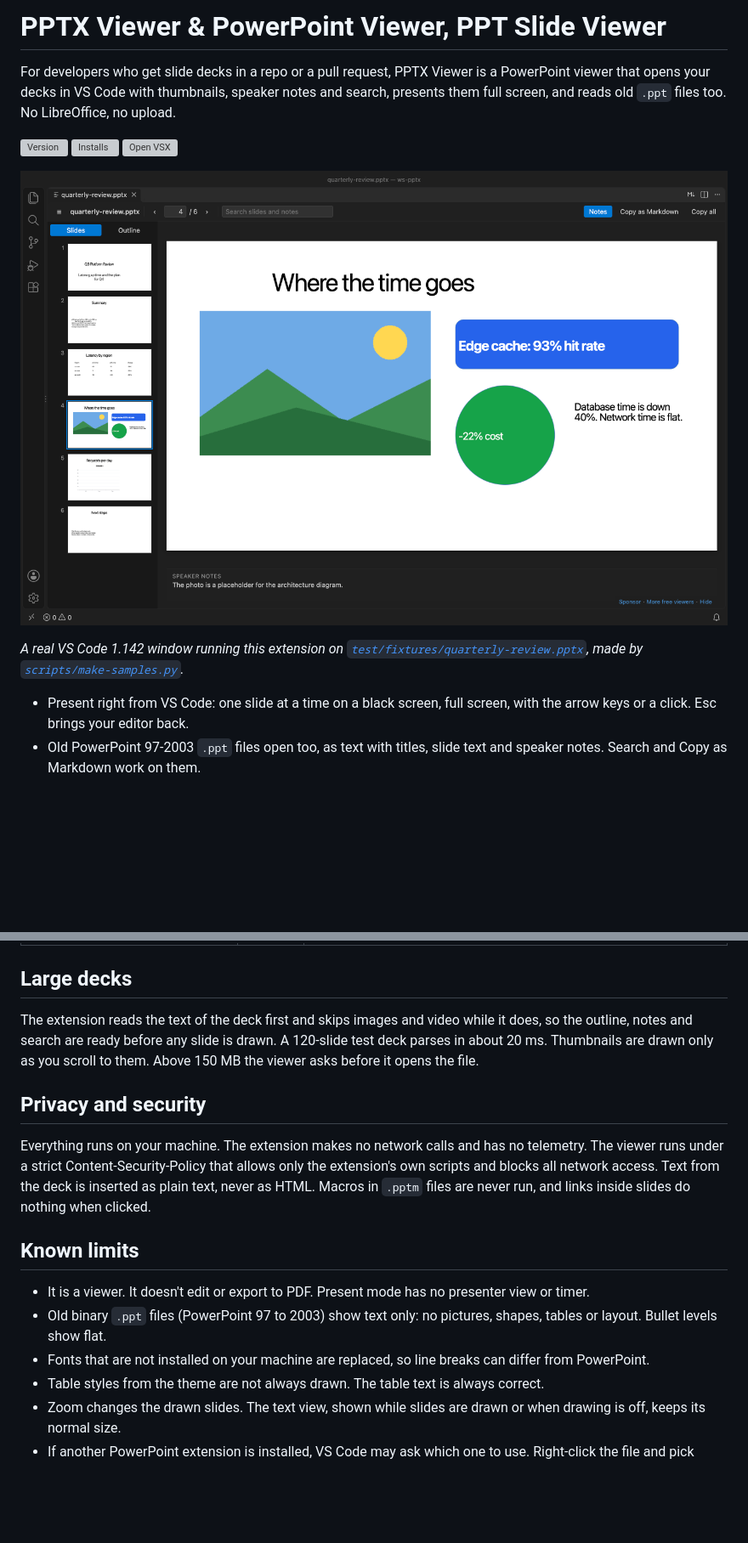
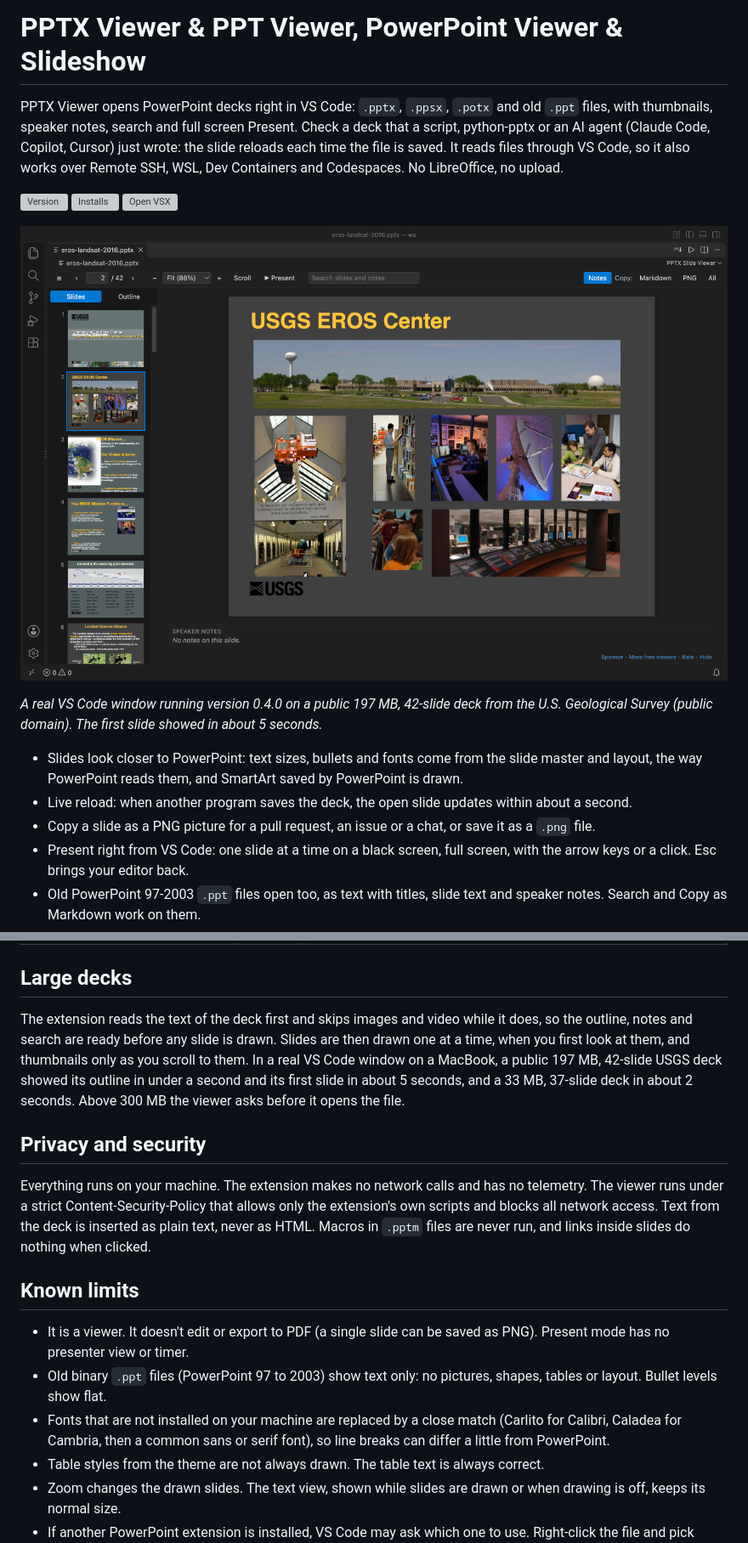
Before and after one commit to theluckystrike/pptx-viewer-vscode, a Markdown page: README.md, 2 parts joined by grey strips. Shown at 85% size. Drawn GitHub-style; pictures changed too: images/vscode-pptx-usgs.png (added); blank space fills up the shorter version; grey boxes are pictures that could not be loaded.

```diff
--- a/README.md
+++ b/README.md
@@ -1,13 +1,16 @@
-# PPTX Viewer & PowerPoint Viewer, PPT Slide Viewer
+# PPTX Viewer & PPT Viewer, PowerPoint Viewer & Slideshow
 
-For developers who get slide decks in a repo or a pull request, PPTX Viewer is a PowerPoint viewer that opens your decks in VS Code with thumbnails, speaker notes and search, presents them full screen, and reads old `.ppt` files too. No LibreOffice, no upload.
+PPTX Viewer opens PowerPoint decks right in VS Code: `.pptx`, `.ppsx`, `.potx` and old `.ppt` files, with thumbnails, speaker notes, search and full screen Present. Check a deck that a script, python-pptx or an AI agent (Claude Code, Copilot, Cursor) just wrote: the slide reloads each time the file is saved. It reads files through VS Code, so it also works over Remote SSH, WSL, Dev Containers and Codespaces. No LibreOffice, no upload.
 
 <p><a href="https://marketplace.visualstudio.com/items?itemName=zovo.pptx-slide-viewer"><img src="https://img.shields.io/visual-studio-marketplace/v/zovo.pptx-slide-viewer" alt="Version"></a> <a href="https://marketplace.visualstudio.com/items?itemName=zovo.pptx-slide-viewer"><img src="https://img.shields.io/visual-studio-marketplace/i/zovo.pptx-slide-viewer" alt="Installs"></a> <a href="https://open-vsx.org/extension/zovo/pptx-slide-viewer"><img src="https://img.shields.io/open-vsx/v/zovo/pptx-slide-viewer" alt="Open VSX"></a></p>
 
-![A 6 slide deck open in VS Code. Slide thumbnails on the left, slide 4 with a photo, a blue rounded box and a green circle in the middle, and its speaker notes underneath](https://raw.githubusercontent.com/theluckystrike/pptx-viewer-vscode/main/images/vscode-pptx.png)
+![A 197 MB, 42-slide USGS deck open in VS Code. Slide thumbnails on the left; slide 2, "USGS EROS Center", with a panorama and eight photos in the middle; the toolbar with Present, search and Copy: Markdown, PNG, All](https://raw.githubusercontent.com/theluckystrike/pptx-viewer-vscode/main/images/vscode-pptx-usgs.png)
 
-*A real VS Code 1.142 window running this extension on [`test/fixtures/quarterly-review.pptx`](test/fixtures/quarterly-review.pptx), made by [`scripts/make-samples.py`](scripts/make-samples.py).*
+*A real VS Code window running version 0.4.0 on a public 197 MB, 42-slide deck from the U.S. Geological Survey (public domain). The first slide showed in about 5 seconds.*
 
+- Slides look closer to PowerPoint: text sizes, bullets and fonts come from the slide master and layout, the way PowerPoint reads them, and SmartArt saved by PowerPoint is drawn.
+- Live reload: when another program saves the deck, the open slide updates within about a second.
+- Copy a slide as a PNG picture for a pull request, an issue or a chat, or save it as a `.png` file.
 - Present right from VS Code: one slide at a time on a black screen, full screen, with the arrow keys or a click. Esc brings your editor back.
 - Old PowerPoint 97-2003 `.ppt` files open too, as text with titles, slide text and speaker notes. Search and Copy as Markdown work on them.
 - See each slide with thumbnails and its speaker notes. Zoom in on small print, or scroll through the whole deck like a document.
@@ -92,7 +103,7 @@ SmartArt, video, audio, ink and embedded objects are not drawn. A slide that has
 
 ## Large decks
 
-The extension reads the text of the deck first and skips images and video while it does, so the outline, notes and search are ready before any slide is drawn. A 120-slide test deck parses in about 20 ms. Thumbnails are drawn only as you scroll to them. Above 150 MB the viewer asks before it opens the file.
+The extension reads the text of the deck first and skips images and video while it does, so the outline, notes and search are ready before any slide is drawn. Slides are then drawn one at a time, when you first look at them, and thumbnails only as you scroll to them. In a real VS Code window on a MacBook, a public 197 MB, 42-slide USGS deck showed its outline in under a second and its first slide in about 5 seconds, and a 33 MB, 37-slide deck in about 2 seconds. Above 300 MB the viewer asks before it opens the file.
 
 ## Privacy and security
 
@@ -100,9 +111,9 @@ Everything runs on your machine. The extension makes no network calls and has no
 
 ## Known limits
 
-- It is a viewer. It doesn't edit or export to PDF. Present mode has no presenter view or timer.
+- It is a viewer. It doesn't edit or export to PDF (a single slide can be saved as PNG). Present mode has no presenter view or timer.
 - Old binary `.ppt` files (PowerPoint 97 to 2003) show text only: no pictures, shapes, tables or layout. Bullet levels show flat.
-- Fonts that are not installed on your machine are replaced, so line breaks can differ from PowerPoint.
+- Fonts that are not installed on your machine are replaced by a close match (Carlito for Calibri, Caladea for Cambria, then a common sans or serif font), so line breaks can differ a little from PowerPoint.
 - Table styles from the theme are not always drawn. The table text is always correct.
 - Zoom changes the drawn slides. The text view, shown while slides are drawn or when drawing is off, keeps its normal size.
 - If another PowerPoint extension is installed, VS Code may ask which one to use. Right-click the file and pick "Open With..." to switch.
```
Also changed, not shown: other parts of README.md (+12 -4 lines), CHANGELOG.md (+15 -0 lines), walkthrough/markdown.md (+2 -2 lines), 16 other files.
